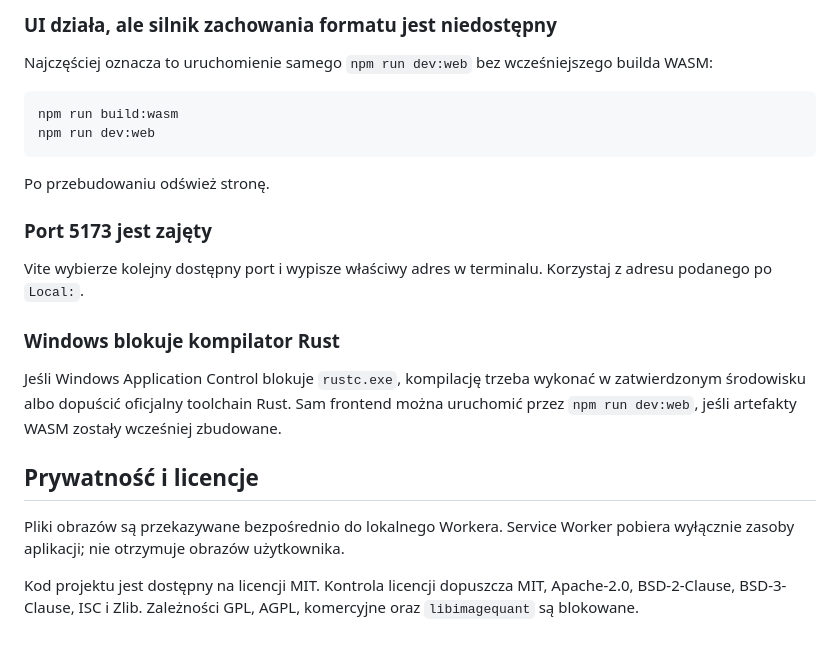
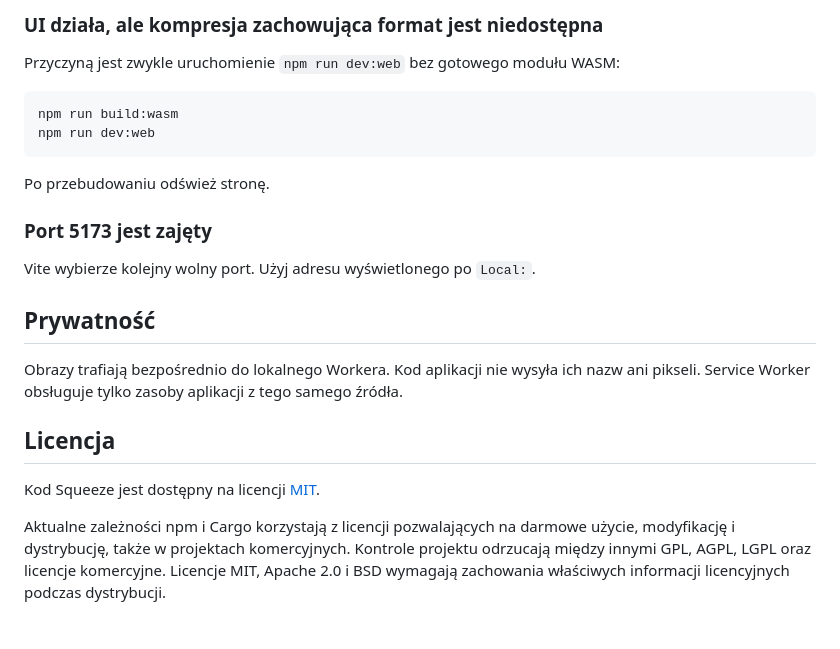
Before and after one commit to Echw/Squeeze, a Markdown page: README.md, the part around one of its changes. Rendered like a GitHub page.

Commit message:
docs: streamline project setup and license guidance

````diff
--- a/README.md
+++ b/README.md
@@ -160,8 +185,7 @@ ale standardowa ścieżka projektu używa `cargo` i `wasm-bindgen-cli`.
 
-### UI działa, ale silnik zachowania formatu jest niedostępny
+### UI działa, ale kompresja zachowująca format jest niedostępna
 
-Najczęściej oznacza to uruchomienie samego `npm run dev:web` bez wcześniejszego
-builda WASM:
+Przyczyną jest zwykle uruchomienie `npm run dev:web` bez gotowego modułu WASM:
 
 ```sh
 npm run build:wasm
@@ -172,21 +196,20 @@ Po przebudowaniu odśwież stronę.
 
 ### Port 5173 jest zajęty
 
-Vite wybierze kolejny dostępny port i wypisze właściwy adres w terminalu. Korzystaj
-z adresu podanego po `Local:`.
+Vite wybierze kolejny wolny port. Użyj adresu wyświetlonego po `Local:`.
 
-### Windows blokuje kompilator Rust
+## Prywatność
 
-Jeśli Windows Application Control blokuje `rustc.exe`, kompilację trzeba wykonać
-w zatwierdzonym środowisku albo dopuścić oficjalny toolchain Rust. Sam frontend
-można uruchomić przez `npm run dev:web`, jeśli artefakty WASM zostały wcześniej
-zbudowane.
+Obrazy trafiają bezpośrednio do lokalnego Workera. Kod aplikacji nie wysyła ich
+nazw ani pikseli. Service Worker obsługuje tylko zasoby aplikacji z tego samego
+źródła.
 
-## Prywatność i licencje
+## Licencja
 
-Pliki obrazów są przekazywane bezpośrednio do lokalnego Workera. Service Worker
-pobiera wyłącznie zasoby aplikacji; nie otrzymuje obrazów użytkownika.
+Kod Squeeze jest dostępny na licencji [MIT](LICENSE).
 
-Kod projektu jest dostępny na licencji MIT. Kontrola licencji dopuszcza MIT,
-Apache-2.0, BSD-2-Clause, BSD-3-Clause, ISC i Zlib. Zależności GPL, AGPL,
-komercyjne oraz `libimagequant` są blokowane.
+Aktualne zależności npm i Cargo korzystają z licencji pozwalających na darmowe
+użycie, modyfikację i dystrybucję, także w projektach komercyjnych. Kontrole
+projektu odrzucają między innymi GPL, AGPL, LGPL oraz licencje komercyjne.
+Licencje MIT, Apache 2.0 i BSD wymagają zachowania właściwych informacji
+licencyjnych podczas dystrybucji.
````
Also changed, not shown: other parts of README.md (+116 -91 lines).
